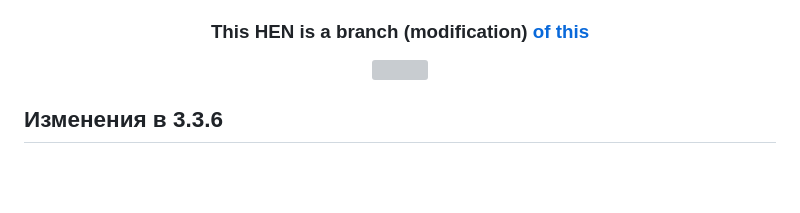
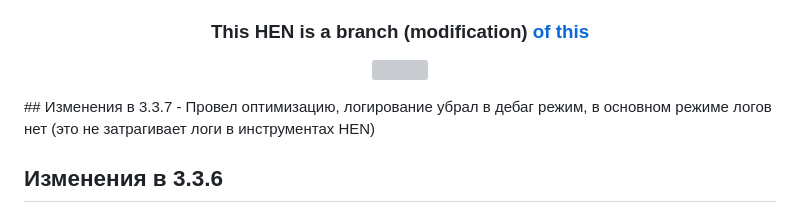
Before and after one commit to nikolaevich23/nikolaevich23.github.io, a Markdown page: README.md, the part around the change. Rendered like a GitHub page; blank space fills up the shorter version; grey boxes are pictures that could not be loaded.

```diff
--- a/README.md
+++ b/README.md
@@ -5,6 +5,9 @@
 <p align="center">
   <img alig src="https://github-profile-trophy.vercel.app/?username=nikolaevich23&column=6&rank=SSS,SS,S,AAA,AA,A,B,C" />
 </p>
+## Изменения в 3.3.7
+- Провел оптимизацию, логирование убрал в дебаг режим, в основном режиме логов нет (это не затрагивает логи в инструментах HEN)
+
 
 ## Изменения в 3.3.6
 - Изменена возможность переключения между режимами HEN (обычный/легкий/для разработчиков) в разделе инструменты HEN.
```
